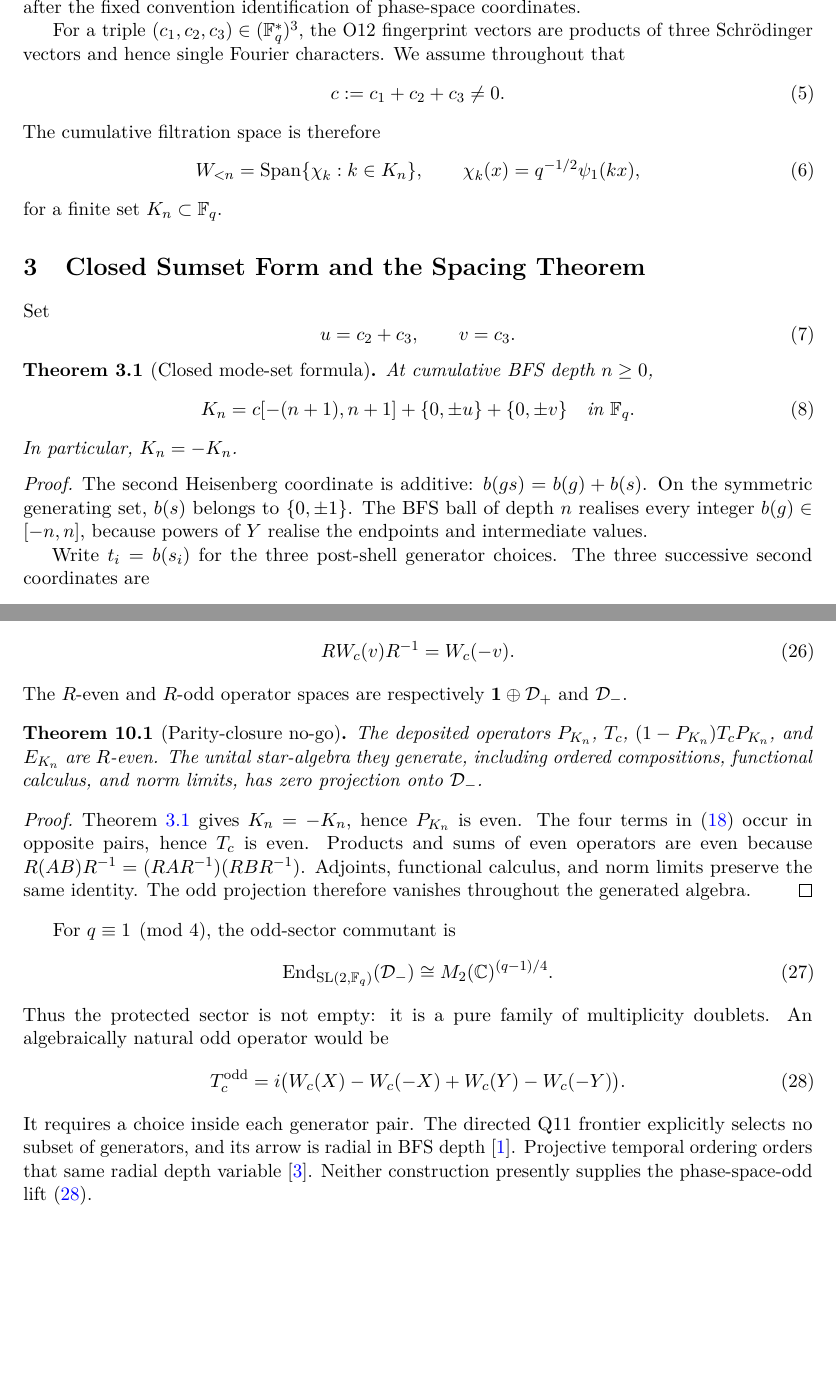
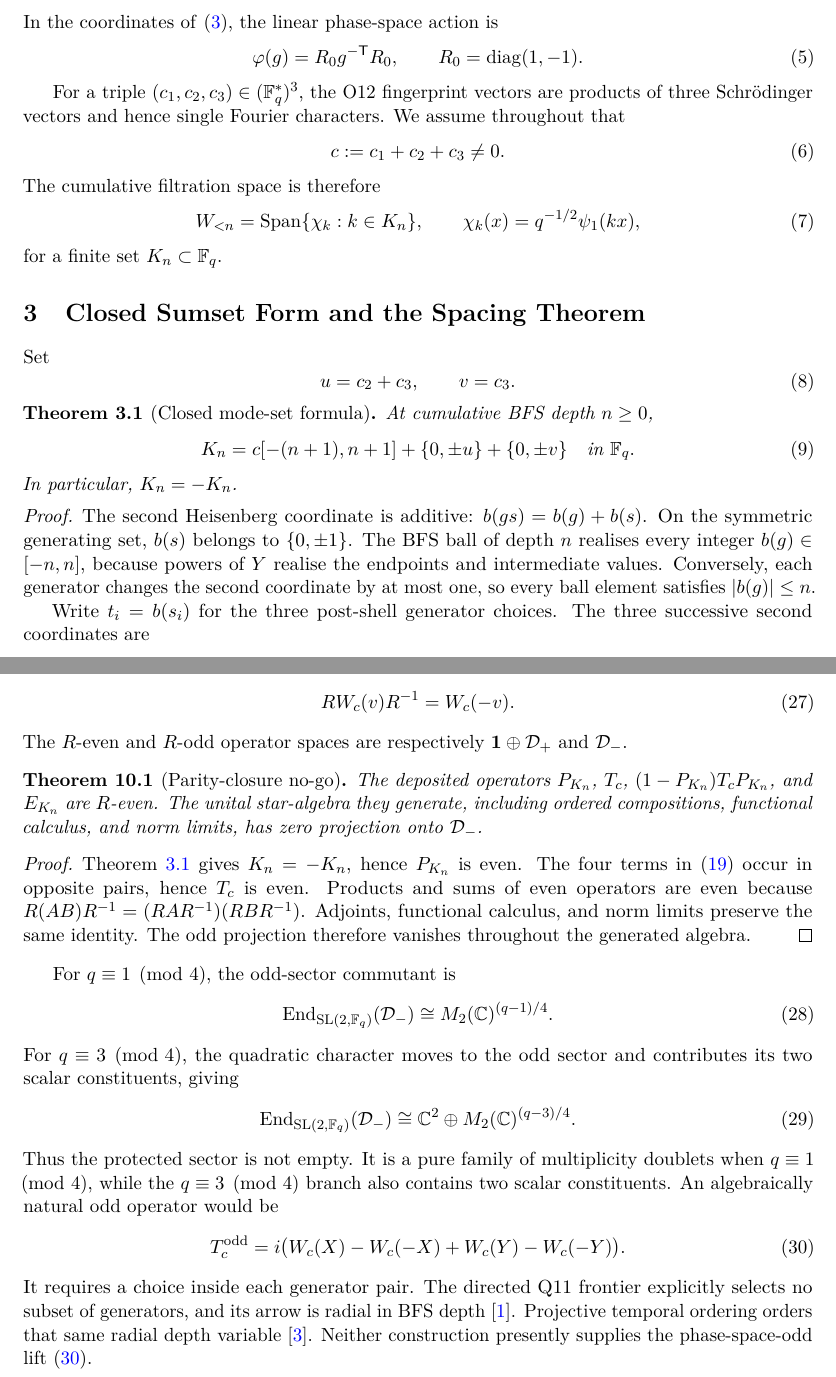
Before and after one commit to Cosmochrony/o33, a LaTeX paper (tex/SpectralO33.tex): two parts of pages 4 and 8 of 9 before the commit and two parts of pages 4 and 8 of 10 after it, joined at a grey line, cut at the place of the change, the shorter picture padded with empty space. Compiled offline with pdfLaTeX.

Commit message:
Apply referee-style clarifications to O33 draft

```diff
--- a/tex/SpectralO33.tex
+++ b/tex/SpectralO33.tex
@@ -176,11 +176,16 @@ For $v=(a,b)\in\Fq^2$, define the symmetrically ordered displacement
 \end{equation}
 These $q^2$ operators are an orthogonal basis of $\End(V_c)$ and satisfy
 \begin{equation}
-  \rho_c(g)W_c(v)\rho_c(g)^{-1}=W_c(gv),
+  \rho_c(g)W_c(v)\rho_c(g)^{-1}=W_c\bigl(\varphi(g)v\bigr),
   \qquad g\in\G,
   \label{eq:weyl-covariance}
 \end{equation}
-after the fixed convention identification of phase-space coordinates.
+In the coordinates of~\eqref{eq:weyl-displacement}, the linear phase-space action is
+\begin{equation}
+  \varphi(g)=R_0g^{-\mathsf{T}}R_0,
+  \qquad R_0=\operatorname{diag}(1,-1).
+  \label{eq:phase-space-action}
+\end{equation}
 
 For a triple $(c_1,c_2,c_3)\in(\Fq^*)^3$, the O12 fingerprint vectors are products of
 three Schr\"odinger vectors and hence single Fourier characters.
@@ -224,6 +229,8 @@ Set
   On the symmetric generating set, $b(s)$ belongs to $\{0,\pm1\}$.
   The BFS ball of depth $n$ realises every integer $b(g)\in[-n,n]$, because powers of
   $Y$ realise the endpoints and intermediate values.
+  Conversely, each generator changes the second coordinate by at most one, so every ball
+  element satisfies $|b(g)|\leq n$.
 
   Write $t_i=b(s_i)$ for the three post-shell generator choices.
   The three successive second coordinates are
@@ -615,7 +622,15 @@ For $q\equiv1\pmod4$, the odd-sector commutant is
   \End_{\G}(\Dminus)\cong M_2(\C)^{(q-1)/4}.
   \label{eq:odd-commutant}
 \end{equation}
-Thus the protected sector is not empty: it is a pure family of multiplicity doublets.
+For $q\equiv3\pmod4$, the quadratic character moves to the odd sector and contributes its
+two scalar constituents, giving
+\begin{equation}
+  \End_{\G}(\Dminus)\cong\C^2\oplus M_2(\C)^{(q-3)/4}.
+  \label{eq:odd-commutant-three}
+\end{equation}
+Thus the protected sector is not empty.
+It is a pure family of multiplicity doublets when $q\equiv1\pmod4$, while the
+$q\equiv3\pmod4$ branch also contains two scalar constituents.
 An algebraically natural odd operator would be
 \begin{equation}
   T_c^{\mathrm{odd}}
@@ -624,8 +639,8 @@ An algebraically natural odd operator would be
 \end{equation}
 It requires a choice inside each generator pair.
 The directed Q11 frontier explicitly selects no subset of generators, and its arrow is
-radial in BFS depth \cite{Beau2026q11of}.
-Projective temporal ordering orders that same radial depth variable \cite{Beau2026pto}.
+radial in BFS depth~\cite{Beau2026q11of}.
+Projective temporal ordering orders that same radial depth variable~\cite{Beau2026pto}.
 Neither construction presently supplies the phase-space-odd lift
 \eqref{eq:odd-harper}.
 
```
Also changed, not shown: tex/SpectralO33.tex (9 more changed lines).
